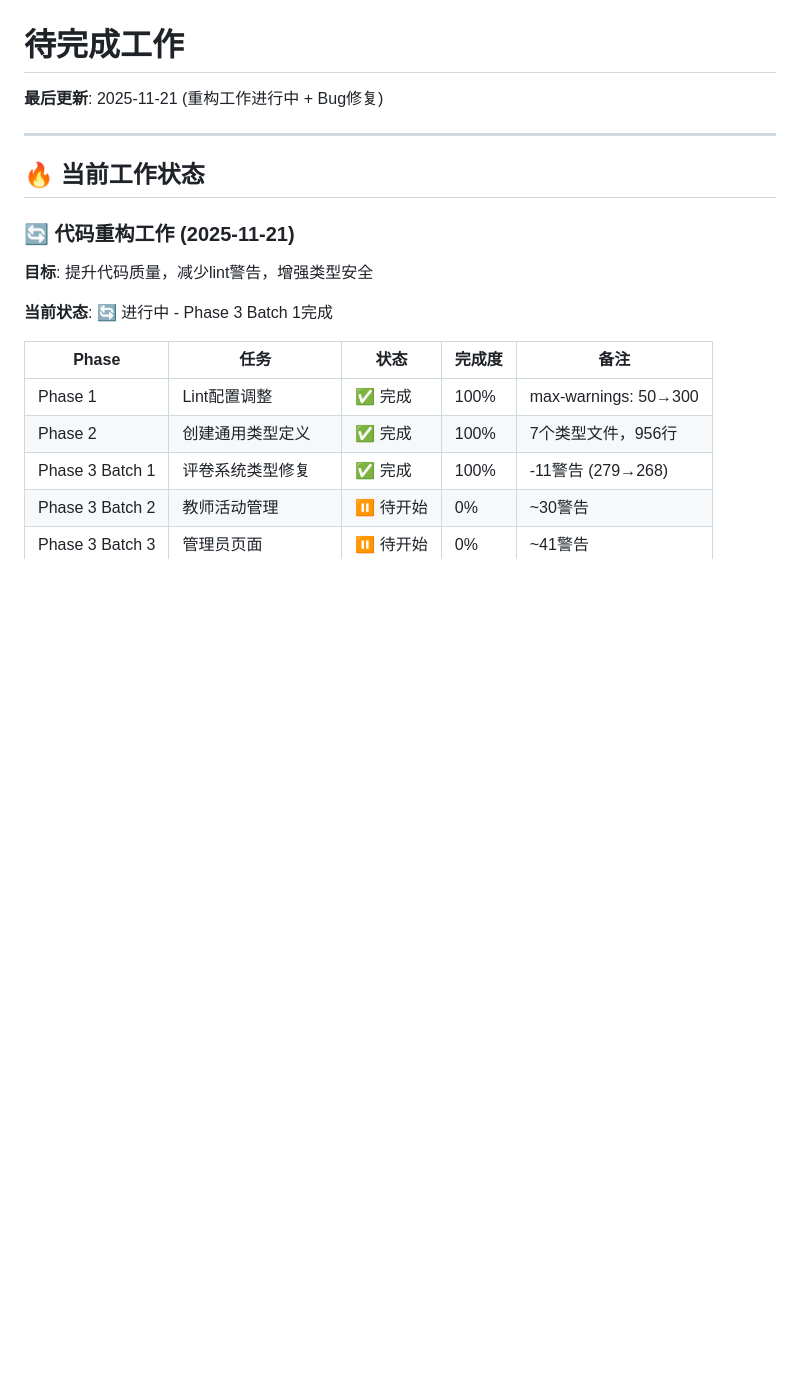
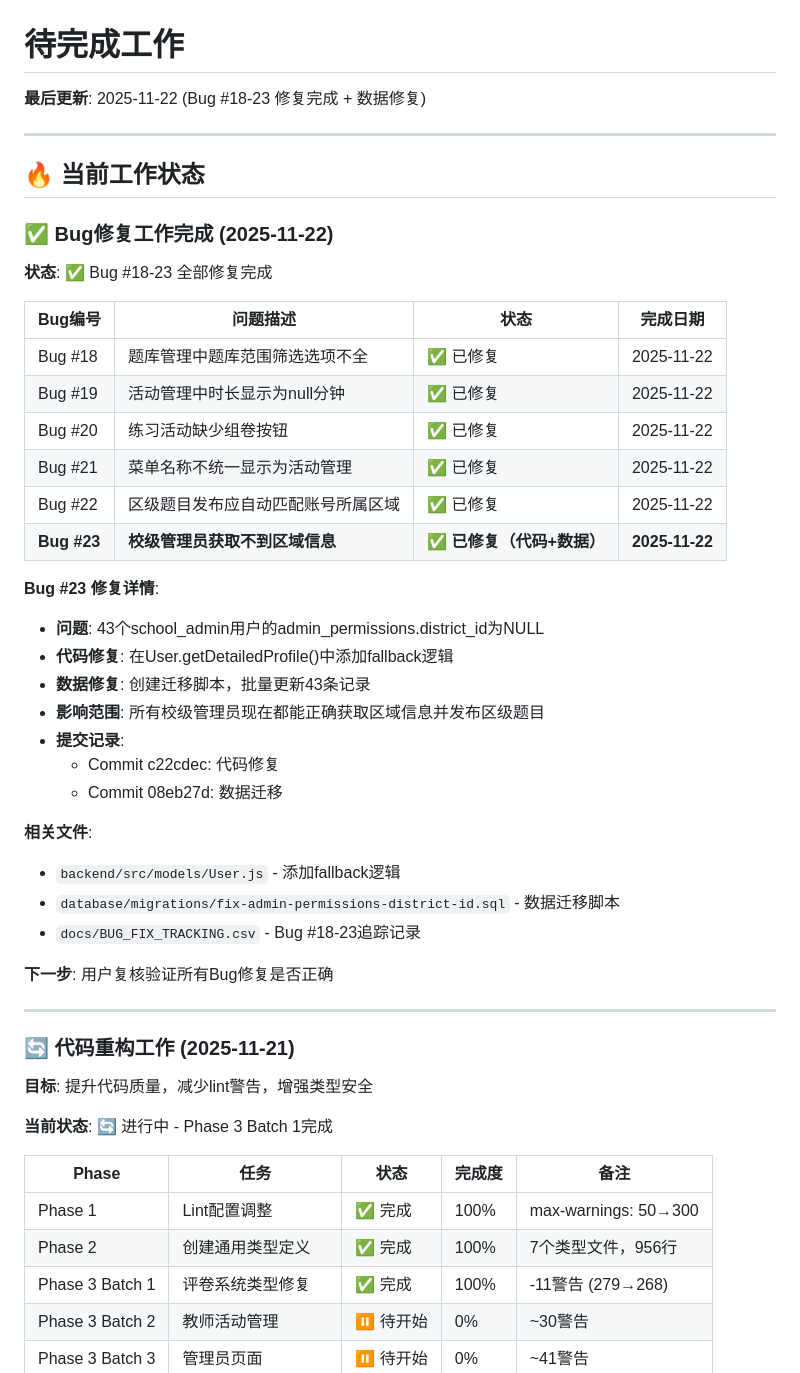
Before and after one commit to William-Th/Guiyang_oj, a Markdown page: docs/PENDING_WORK.md, the part around the change. Rendered like a GitHub page; blank space fills up the shorter version.

Commit message:
docs: update PENDING_WORK.md - record Bug #23 data migration completion
Updated PENDING_WORK.md to reflect:
- Bug #18-23 all fixed (2025-11-22)
- Bug #23 data migration completion (43 records updated)
- Added detailed Bug #23 fix summary
- Code fix + data migration both completed

🤖 Generated with [Claude Code](https://claude.com/claude-code)

Co-Authored-By: Claude <noreply@anthropic.com>

```diff
--- a/docs/PENDING_WORK.md
+++ b/docs/PENDING_WORK.md
@@ -1,10 +1,41 @@
 # 待完成工作
 
-**最后更新**: 2025-11-21 (重构工作进行中 + Bug修复)
+**最后更新**: 2025-11-22 (Bug #18-23 修复完成 + 数据修复)
 
 ---
 
 ## 🔥 当前工作状态
+
+### ✅ Bug修复工作完成 (2025-11-22)
+
+**状态**: ✅ Bug #18-23 全部修复完成
+
+| Bug编号 | 问题描述 | 状态 | 完成日期 |
+|---------|---------|------|----------|
+| Bug #18 | 题库管理中题库范围筛选选项不全 | ✅ 已修复 | 2025-11-22 |
+| Bug #19 | 活动管理中时长显示为null分钟 | ✅ 已修复 | 2025-11-22 |
+| Bug #20 | 练习活动缺少组卷按钮 | ✅ 已修复 | 2025-11-22 |
+| Bug #21 | 菜单名称不统一显示为活动管理 | ✅ 已修复 | 2025-11-22 |
+| Bug #22 | 区级题目发布应自动匹配账号所属区域 | ✅ 已修复 | 2025-11-22 |
+| **Bug #23** | **校级管理员获取不到区域信息** | ✅ **已修复（代码+数据）** | **2025-11-22** |
+
+**Bug #23 修复详情**:
+- **问题**: 43个school_admin用户的admin_permissions.district_id为NULL
+- **代码修复**: 在User.getDetailedProfile()中添加fallback逻辑
+- **数据修复**: 创建迁移脚本，批量更新43条记录
+- **影响范围**: 所有校级管理员现在都能正确获取区域信息并发布区级题目
+- **提交记录**:
+  - Commit c22cdec: 代码修复
+  - Commit 08eb27d: 数据迁移
+
+**相关文件**:
+- `backend/src/models/User.js` - 添加fallback逻辑
+- `database/migrations/fix-admin-permissions-district-id.sql` - 数据迁移脚本
+- `docs/BUG_FIX_TRACKING.csv` - Bug #18-23追踪记录
+
+**下一步**: 用户复核验证所有Bug修复是否正确
+
+---
 
 ### 🔄 代码重构工作 (2025-11-21)
 
```
